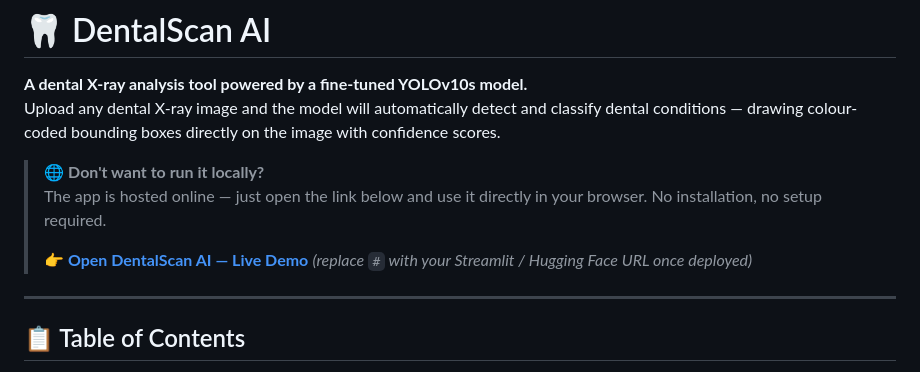
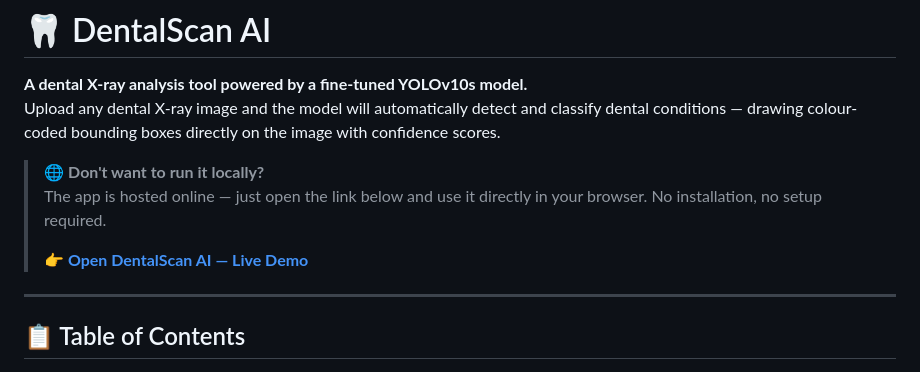
Before and after one commit to ayushYadav1107/DentalScan-AI, a Markdown page: README.md, the part around the change. Drawn GitHub-style.

Commit message:
Update live demo link in README

```diff
--- a/README.md
+++ b/README.md
@@ -6,7 +6,7 @@ Upload any dental X-ray image and the model will automatically detect and classi
 > 🌐 **Don't want to run it locally?**
 > The app is hosted online — just open the link below and use it directly in your browser. No installation, no setup required.
 >
-> **👉 [Open DentalScan AI — Live Demo](#)** *(replace `#` with your Streamlit / Hugging Face URL once deployed)*
+> **👉 [Open DentalScan AI — Live Demo](https://dentalscan-ai.streamlit.app/)**
 
 ---
 
```
